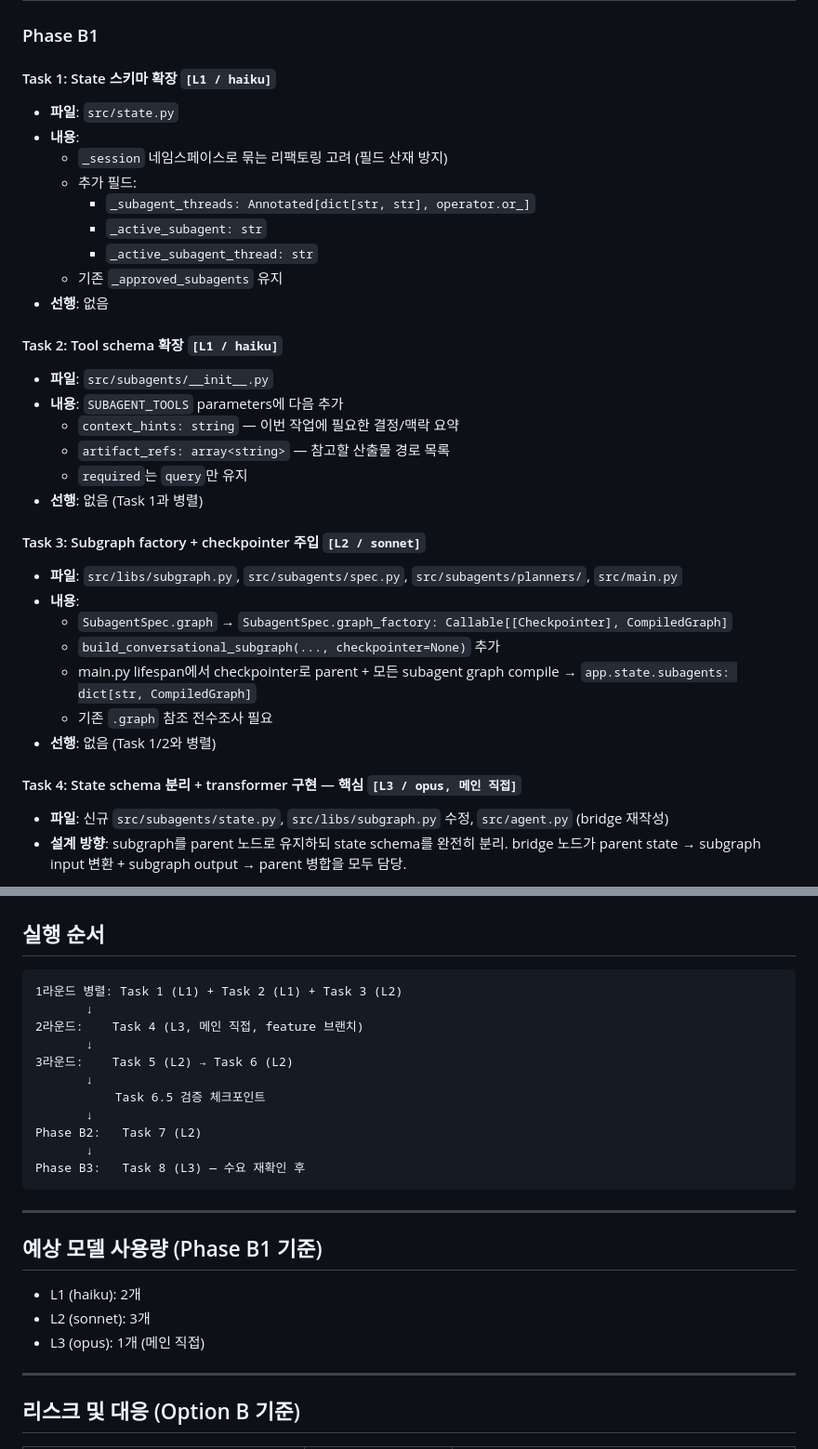
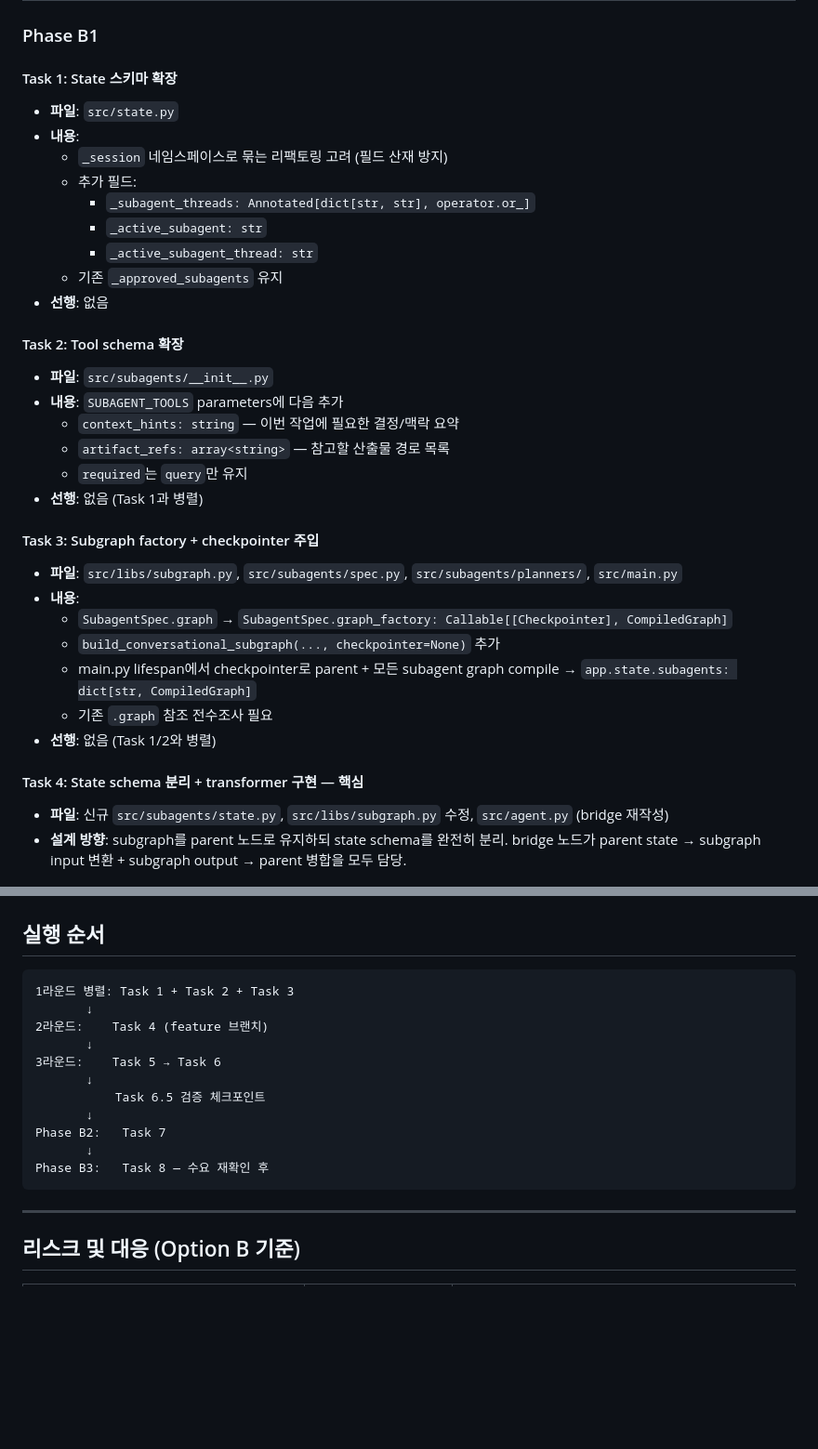
Before and after one commit to bswebdevlpr/YourAiWorkforce, a Markdown page: docs/todo/subagent-isolation-plan.md, 2 parts joined by grey strips. Shown at 93% size. GitHub-like rendering; blank space fills up the shorter version.

Commit message:
공개 점검: subagent-isolation-plan에서 모델 티어 메타데이터(Lx/haiku·sonnet·opus, 모델 사용량) 제거 — 순수 설계문서로 정리
Co-Authored-By: Claude Opus 4.8 (1M context) <noreply@anthropic.com>

````diff
--- a/docs/todo/subagent-isolation-plan.md
+++ b/docs/todo/subagent-isolation-plan.md
@@ -55,7 +55,7 @@ Memory 요약/압축, Observability 강화.
 
 ### Phase B1
 
-#### Task 1: State 스키마 확장 `[L1 / haiku]`
+#### Task 1: State 스키마 확장
 - **파일**: `src/state.py`
 - **내용**:
   - `_session` 네임스페이스로 묶는 리팩토링 고려 (필드 산재 방지)
@@ -66,7 +66,7 @@ Memory 요약/압축, Observability 강화.
   - 기존 `_approved_subagents` 유지
 - **선행**: 없음
 
-#### Task 2: Tool schema 확장 `[L1 / haiku]`
+#### Task 2: Tool schema 확장
 - **파일**: `src/subagents/__init__.py`
 - **내용**: `SUBAGENT_TOOLS` parameters에 다음 추가
   - `context_hints: string` — 이번 작업에 필요한 결정/맥락 요약
@@ -74,7 +74,7 @@ Memory 요약/압축, Observability 강화.
   - `required`는 `query`만 유지
 - **선행**: 없음 (Task 1과 병렬)
 
-#### Task 3: Subgraph factory + checkpointer 주입 `[L2 / sonnet]`
+#### Task 3: Subgraph factory + checkpointer 주입
 - **파일**: `src/libs/subgraph.py`, `src/subagents/spec.py`, `src/subagents/planners/`, `src/main.py`
 - **내용**:
   - `SubagentSpec.graph` → `SubagentSpec.graph_factory: Callable[[Checkpointer], CompiledGraph]`
@@ -83,7 +83,7 @@ Memory 요약/압축, Observability 강화.
   - 기존 `.graph` 참조 전수조사 필요
 - **선행**: 없음 (Task 1/2와 병렬)
 
-#### Task 4: State schema 분리 + transformer 구현 — 핵심 `[L3 / opus, 메인 직접]`
+#### Task 4: State schema 분리 + transformer 구현 — 핵심
 - **파일**: 신규 `src/subagents/state.py`, `src/libs/subgraph.py` 수정, `src/agent.py` (bridge 재작성)
 - **설계 방향**: subgraph를 parent 노드로 유지하되 state schema를 완전히 분리. bridge 노드가 parent state → subgraph input 변환 + subgraph output → parent 병합을 모두 담당.
 
@@ -175,25 +175,18 @@ Memory 요약/압축, Observability 강화.
 ## 실행 순서
 
 ```
-1라운드 병렬: Task 1 (L1) + Task 2 (L1) + Task 3 (L2)
+1라운드 병렬: Task 1 + Task 2 + Task 3
        ↓
-2라운드:    Task 4 (L3, 메인 직접, feature 브랜치)
+2라운드:    Task 4 (feature 브랜치)
        ↓
-3라운드:    Task 5 (L2) → Task 6 (L2)
+3라운드:    Task 5 → Task 6
        ↓
            Task 6.5 검증 체크포인트
        ↓
-Phase B2:   Task 7 (L2)
+Phase B2:   Task 7
        ↓
-Phase B3:   Task 8 (L3) — 수요 재확인 후
+Phase B3:   Task 8 — 수요 재확인 후
 ```
-
----
-
-## 예상 모델 사용량 (Phase B1 기준)
-- L1 (haiku): 2개
-- L2 (sonnet): 3개
-- L3 (opus): 1개 (메인 직접)
 
 ---
 
````
Also changed, not shown: other parts of docs/todo/subagent-isolation-plan.md (+4 -4 lines).
